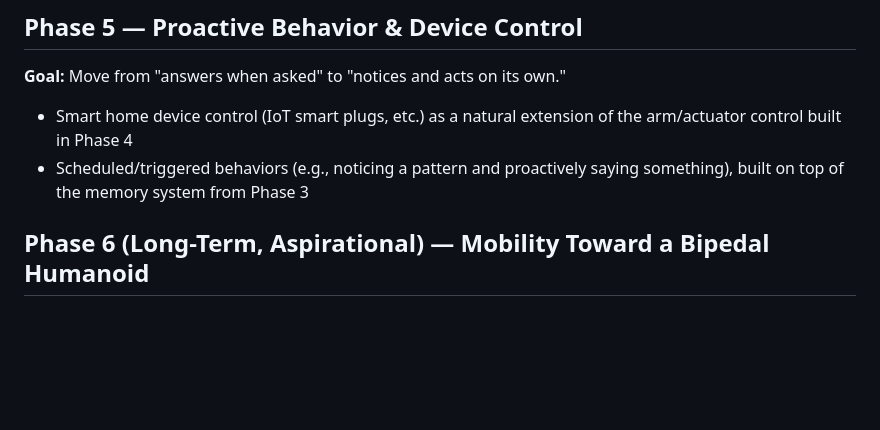
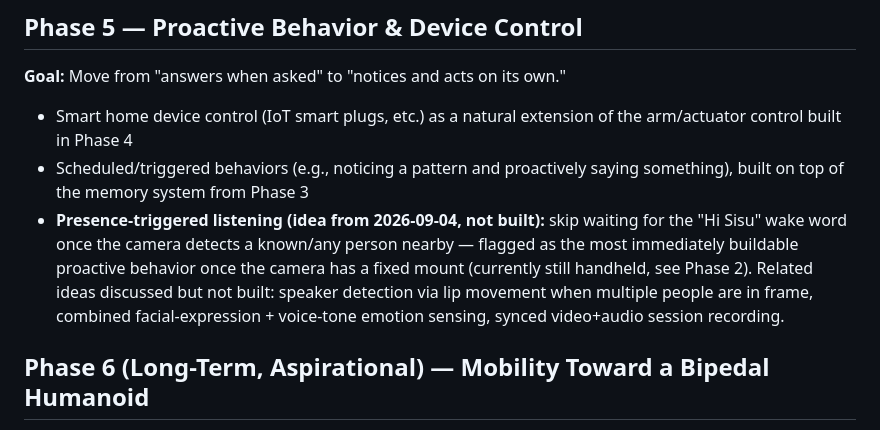
Before and after one commit to TuRaing/TURION_ROBO, a Markdown page: Doc/project_info.md, the part around the change. GitHub-like rendering; blank space fills up the shorter version.

```diff
--- a/Doc/project_info.md
+++ b/Doc/project_info.md
@@ -101,6 +101,7 @@ Not started — Phase 1 (this API-first, then-camera sequencing) hasn't begun ye
 **Goal:** Move from "answers when asked" to "notices and acts on its own."
 - Smart home device control (IoT smart plugs, etc.) as a natural extension of the arm/actuator control built in Phase 4
 - Scheduled/triggered behaviors (e.g., noticing a pattern and proactively saying something), built on top of the memory system from Phase 3
+- **Presence-triggered listening (idea from 2026-09-04, not built):** skip waiting for the "Hi Sisu" wake word once the camera detects a known/any person nearby — flagged as the most immediately buildable proactive behavior once the camera has a fixed mount (currently still handheld, see Phase 2). Related ideas discussed but not built: speaker detection via lip movement when multiple people are in frame, combined facial-expression + voice-tone emotion sensing, synced video+audio session recording.
 
 ## Phase 6 (Long-Term, Aspirational) — Mobility Toward a Bipedal Humanoid
 **Goal:** Eventually move from a fixed arm to a robot that can walk like a human. This is explicitly a long-term, much harder goal than Phases 1–5, and should only be approached after Phase 4 is working and well understood.
```
Also changed, not shown: Doc/project_status.md (+8 -2 lines), Doc/session_log.md (+14 -0 lines).
